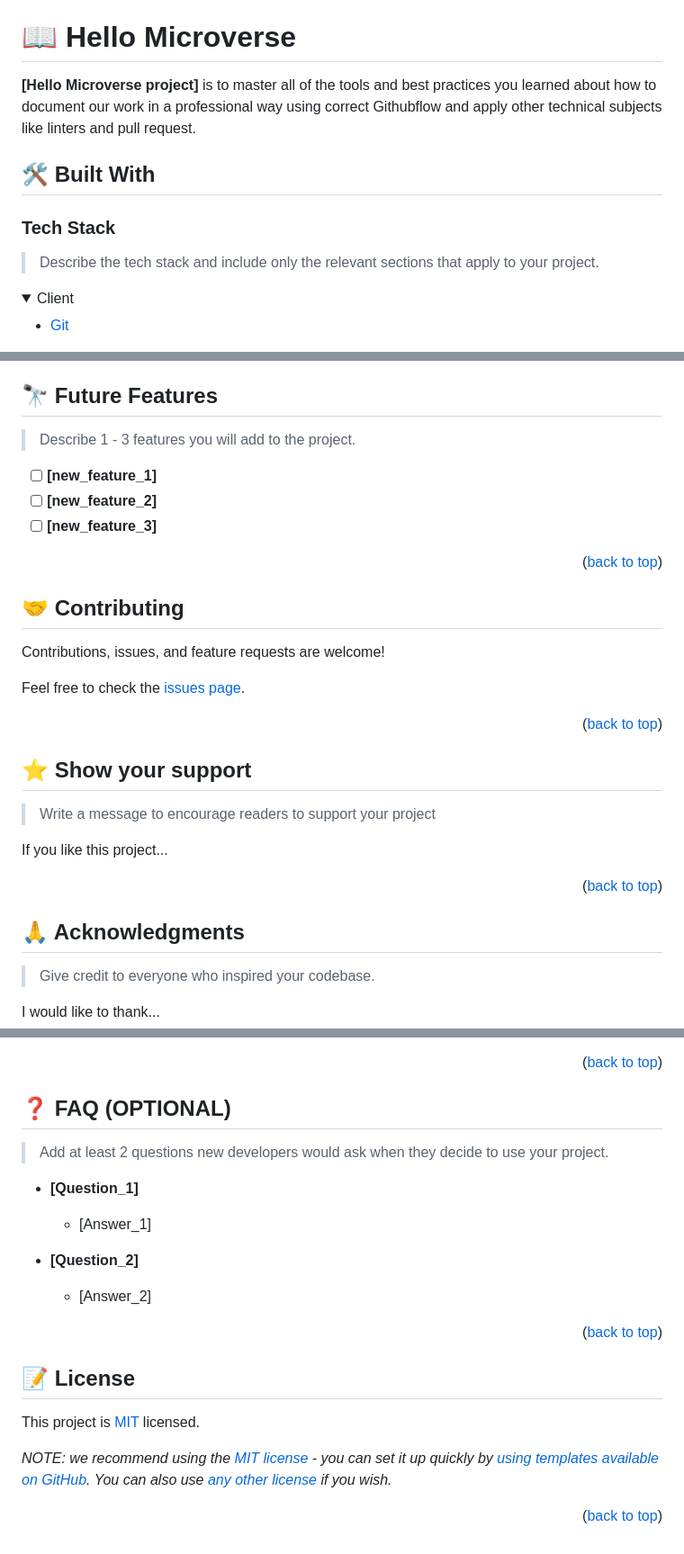
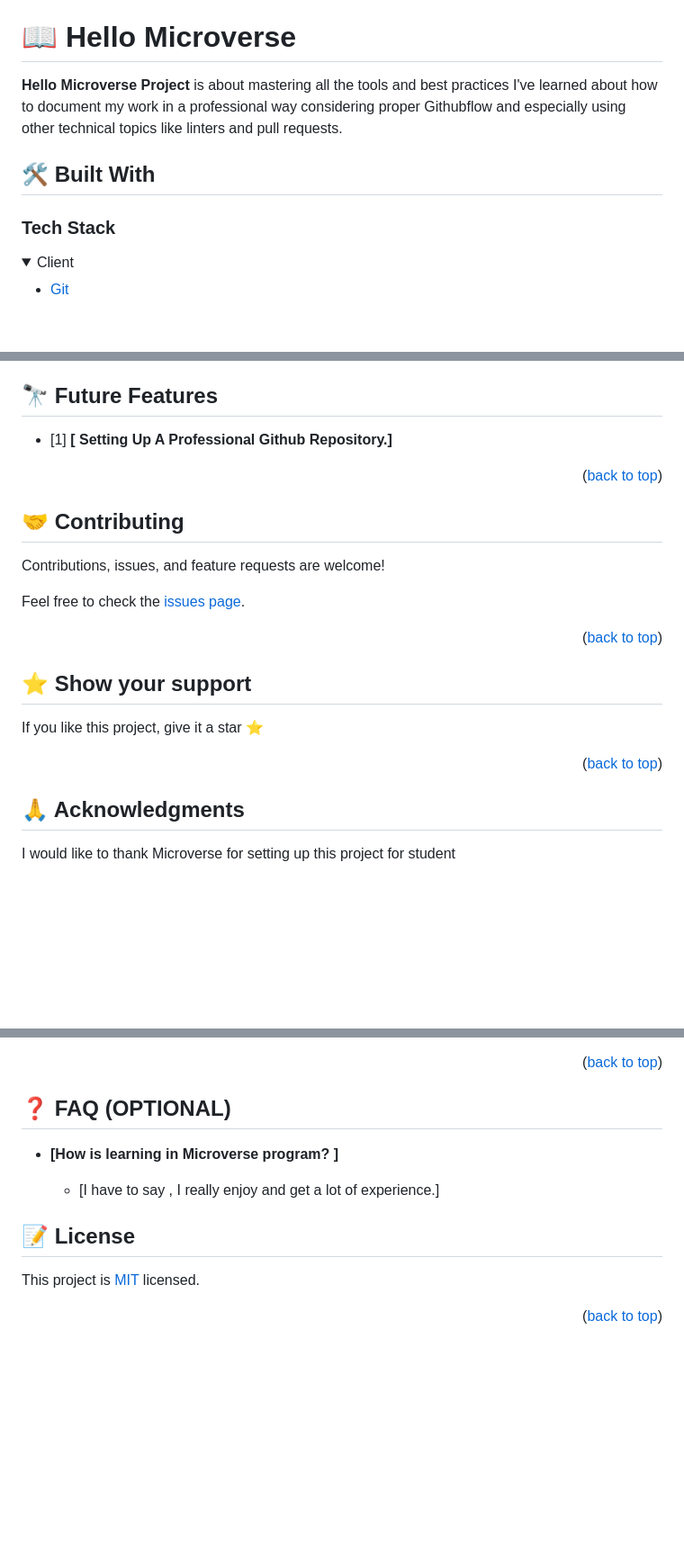
Before and after one commit to Jawad-Nazari/Hello-Microverse, a Markdown page: README.md, 3 parts joined by grey strips. Shown at 90% size. GitHub-like rendering; folded sections open; blank space fills up the shorter version.

```diff
--- a/README.md
+++ b/README.md
@@ -62,14 +56,14 @@ After you're finished please remove all the comments and instructions!
 
 # 📖 Hello Microverse <a name="about-project"></a>
 
+**Hello Microverse Project** is about mastering all the tools and best practices I've learned about how to document my work in a professional way considering proper Githubflow and especially using other technical topics like linters and pull requests.
 
-**[Hello Microverse project]** is to master all of the tools and best practices you learned about how to document our work in a professional way using correct Githubflow and apply other technical subjects like linters and pull request.
+
+
 
 ## 🛠 Built With <a name="built-with"></a>
 
 ### Tech Stack <a name="tech-stack"></a>
-
-> Describe the tech stack and include only the relevant sections that apply to your project.
 
 <details>
   <summary>Client</summary>
@@ -223,10 +142,7 @@ Example:
 ## 🔭 Future Features <a name="future-features"></a>
 
-> Describe 1 - 3 features you will add to the project.
+- [1] **[ Setting Up A Professional Github Repository.]**
 
-- [ ] **[new_feature_1]**
-- [ ] **[new_feature_2]**
-- [ ] **[new_feature_3]**
 
 <p align="right">(<a href="#readme-top">back to top</a>)</p>
 
@@ -244,9 +160,7 @@ Feel free to check the [issues page](../../issues/).
 
 ## ⭐️ Show your support <a name="support"></a>
 
-> Write a message to encourage readers to support your project
-
-If you like this project...
+ If you like this project, give it a star ⭐
 
 <p align="right">(<a href="#readme-top">back to top</a>)</p>
 
@@ -254,9 +168,7 @@ If you like this project...
 
 ## 🙏 Acknowledgments <a name="acknowledgements"></a>
 
-> Give credit to everyone who inspired your codebase.
-
-I would like to thank...
+I would like to thank Microverse for setting up this project for student
 
 <p align="right">(<a href="#readme-top">back to top</a>)</p>
 
@@ -265,16 +175,9 @@ I would like to thank...
 ## ❓ FAQ (OPTIONAL) <a name="faq"></a>
 
-> Add at least 2 questions new developers would ask when they decide to use your project.
 
-- **[Question_1]**
+- **[How is learning in Microverse program? ]**
 
-  - [Answer_1]
-
-- **[Question_2]**
-
-  - [Answer_2]
-
-<p align="right">(<a href="#readme-top">back to top</a>)</p>
+  - [I have to say , I really enjoy and get a lot of experience.]
 
 <!-- LICENSE -->
 
@@ -282,6 +185,4 @@ I would like to thank...
 
 This project is [MIT](./LICENSE) licensed.
 
-_NOTE: we recommend using the [MIT license](https://choosealicense.com/licenses/mit/) - you can set it up quickly by [using templates available on GitHub](https://docs.github.com/en/communities/setting-up-your-project-for-healthy-contributions/adding-a-license-to-a-repository). You can also use [any other license](https://choosealicense.com/licenses/) if you wish._
-
 <p align="right">(<a href="#readme-top">back to top</a>)</p>
```
Also changed, not shown: other parts of README.md (+16 -99 lines).
